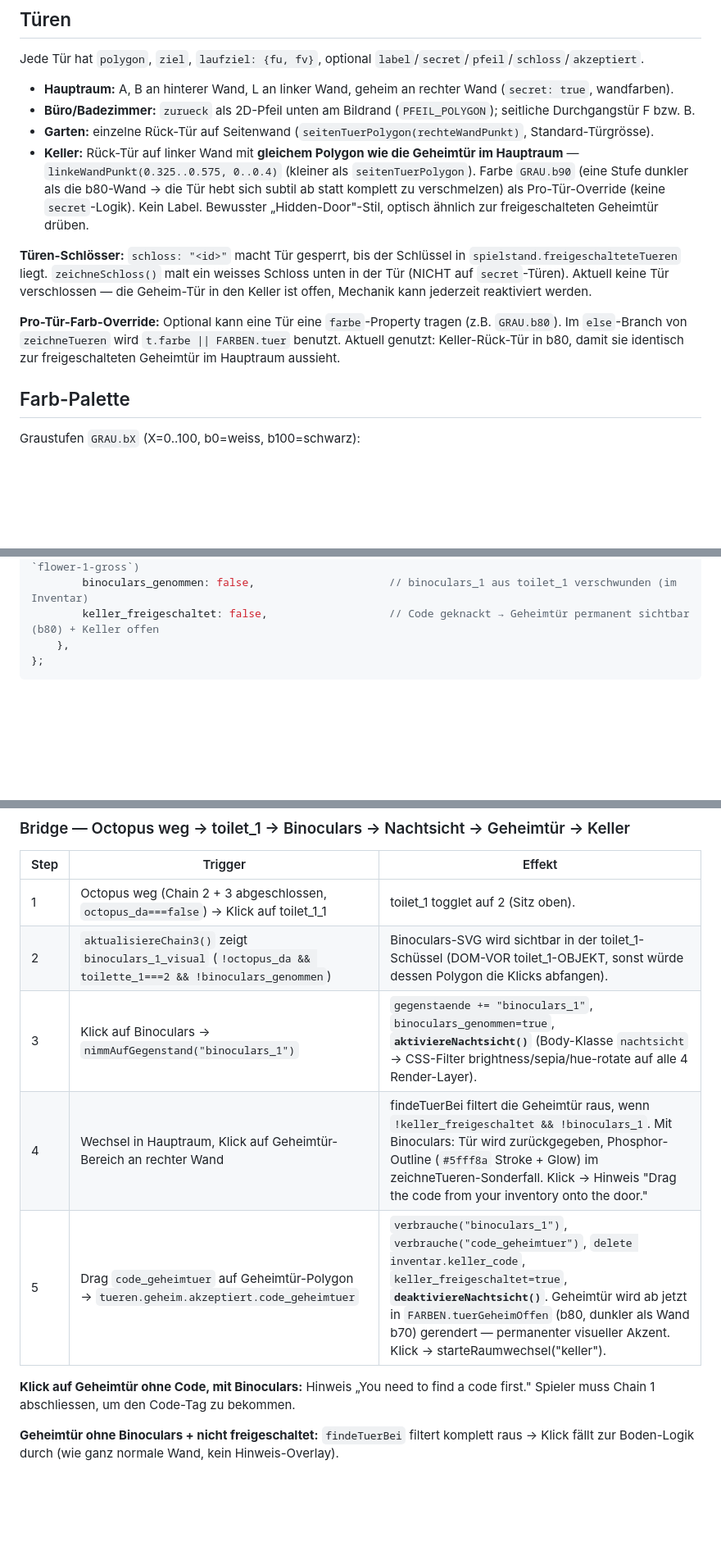
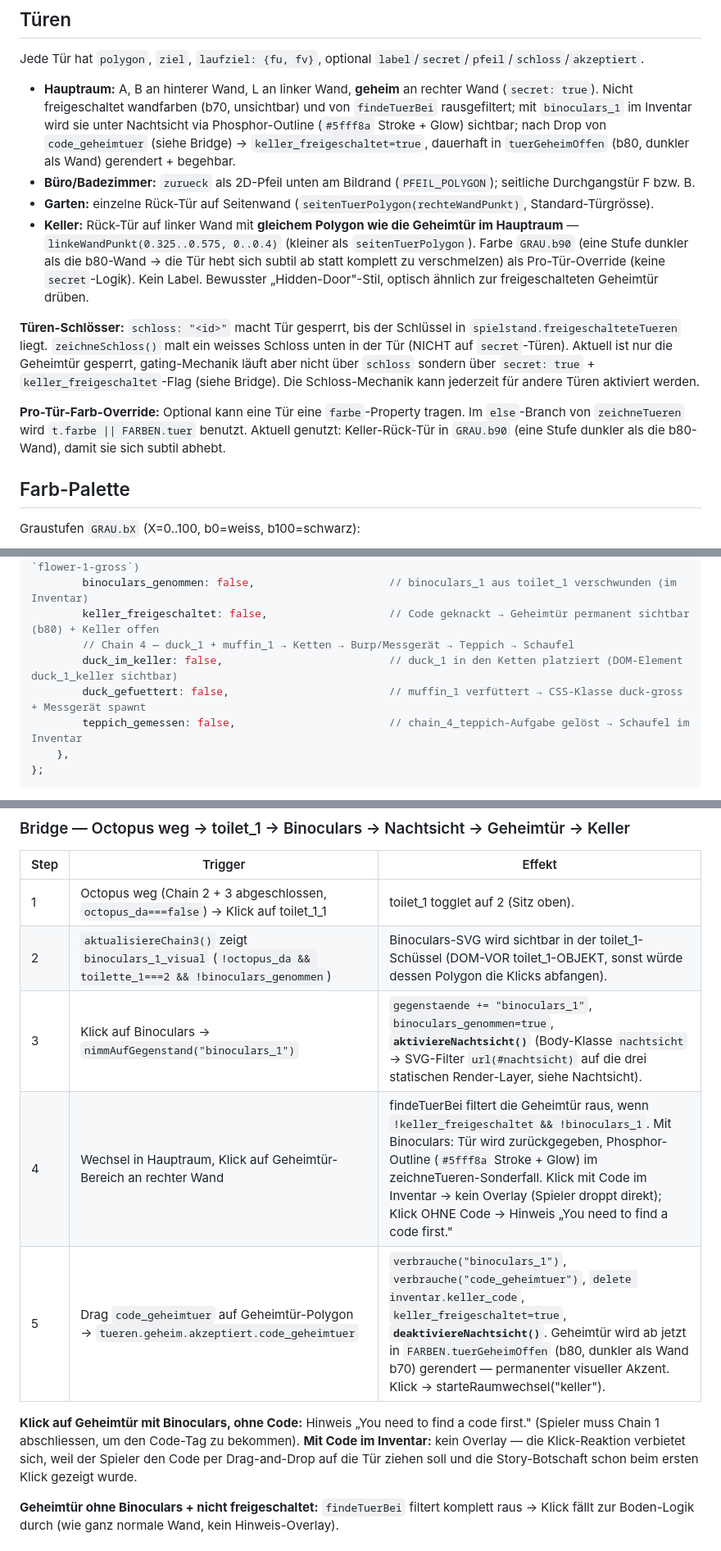
Before and after one commit to Manuel-Benz/Spiel_Kreise_1, a Markdown page: CLAUDE.md, 3 parts joined by grey strips. Shown at 82% size. Rendered like a GitHub page; blank space fills up the shorter version.

````diff
--- a/CLAUDE.md
+++ b/CLAUDE.md
@@ -139,14 +139,14 @@ Klick-Pipeline (`pointerdown`): zuerst Hindernis-Drag (nur HINDERNIS_DEBUG-Modus
 
 Jede Tür hat `polygon`, `ziel`, `laufziel: {fu, fv}`, optional `label`/`secret`/`pfeil`/`schloss`/`akzeptiert`.
 
-- **Hauptraum:** A, B an hinterer Wand, L an linker Wand, geheim an rechter Wand (`secret: true`, wandfarben).
+- **Hauptraum:** A, B an hinterer Wand, L an linker Wand, **geheim** an rechter Wand (`secret: true`). Nicht freigeschaltet wandfarben (b70, unsichtbar) und von `findeTuerBei` rausgefiltert; mit `binoculars_1` im Inventar wird sie unter Nachtsicht via Phosphor-Outline (`#5fff8a` Stroke + Glow) sichtbar; nach Drop von `code_geheimtuer` (siehe Bridge) → `keller_freigeschaltet=true`, dauerhaft in `tuerGeheimOffen` (b80, dunkler als Wand) gerendert + begehbar.
 - **Büro/Badezimmer:** `zurueck` als 2D-Pfeil unten am Bildrand (`PFEIL_POLYGON`); seitliche Durchgangstür F bzw. B.
 - **Garten:** einzelne Rück-Tür auf Seitenwand (`seitenTuerPolygon(rechteWandPunkt)`, Standard-Türgrösse).
 - **Keller:** Rück-Tür auf linker Wand mit **gleichem Polygon wie die Geheimtür im Hauptraum** — `linkeWandPunkt(0.325..0.575, 0..0.4)` (kleiner als `seitenTuerPolygon`). Farbe `GRAU.b90` (eine Stufe dunkler als die b80-Wand → die Tür hebt sich subtil ab statt komplett zu verschmelzen) als Pro-Tür-Override (keine `secret`-Logik). Kein Label. Bewusster „Hidden-Door"-Stil, optisch ähnlich zur freigeschalteten Geheimtür drüben.
 
-**Türen-Schlösser:** `schloss: "<id>"` macht Tür gesperrt, bis der Schlüssel in `spielstand.freigeschalteteTueren` liegt. `zeichneSchloss()` malt ein weisses Schloss unten in der Tür (NICHT auf `secret`-Türen). Aktuell keine Tür verschlossen — die Geheim-Tür in den Keller ist offen, Mechanik kann jederzeit reaktiviert werden.
+**Türen-Schlösser:** `schloss: "<id>"` macht Tür gesperrt, bis der Schlüssel in `spielstand.freigeschalteteTueren` liegt. `zeichneSchloss()` malt ein weisses Schloss unten in der Tür (NICHT auf `secret`-Türen). Aktuell ist nur die Geheimtür gesperrt, gating-Mechanik läuft aber nicht über `schloss` sondern über `secret: true` + `keller_freigeschaltet`-Flag (siehe Bridge). Die Schloss-Mechanik kann jederzeit für andere Türen aktiviert werden.
 
-**Pro-Tür-Farb-Override:** Optional kann eine Tür eine `farbe`-Property tragen (z.B. `GRAU.b80`). Im `else`-Branch von `zeichneTueren` wird `t.farbe || FARBEN.tuer` benutzt. Aktuell genutzt: Keller-Rück-Tür in b80, damit sie identisch zur freigeschalteten Geheimtür im Hauptraum aussieht.
+**Pro-Tür-Farb-Override:** Optional kann eine Tür eine `farbe`-Property tragen. Im `else`-Branch von `zeichneTueren` wird `t.farbe || FARBEN.tuer` benutzt. Aktuell genutzt: Keller-Rück-Tür in `GRAU.b90` (eine Stufe dunkler als die b80-Wand), damit sie sich subtil abhebt.
 
 ## Farb-Palette
 
@@ -385,6 +386,10 @@ const spielstand = {
         flower_1_gegossen: false,                       // flower_1 visuell auf 2× skaliert (CSS-Klasse `flower-1-gross`)
         binoculars_genommen: false,                     // binoculars_1 aus toilet_1 verschwunden (im Inventar)
         keller_freigeschaltet: false,                   // Code geknackt → Geheimtür permanent sichtbar (b80) + Keller offen
+        // Chain 4 — duck_1 + muffin_1 → Ketten → Burp/Messgerät → Teppich → Schaufel
+        duck_im_keller: false,                          // duck_1 in den Ketten platziert (DOM-Element duck_1_keller sichtbar)
+        duck_gefuettert: false,                         // muffin_1 verfüttert → CSS-Klasse duck-gross + Messgerät spawnt
+        teppich_gemessen: false,                        // chain_4_teppich-Aufgabe gelöst → Schaufel im Inventar
     },
 };
 ```
@@ -545,11 +550,11 @@ Läuft parallel zu Chain 1–3, kommt aber praktisch erst weiter, wenn der Kelle
 |---|---|---|
 | 1 | Octopus weg (Chain 2 + 3 abgeschlossen, `octopus_da===false`) → Klick auf toilet_1_1 | toilet_1 togglet auf 2 (Sitz oben). |
 | 2 | `aktualisiereChain3()` zeigt `binoculars_1_visual` (`!octopus_da && toilette_1===2 && !binoculars_genommen`) | Binoculars-SVG wird sichtbar in der toilet_1-Schüssel (DOM-VOR toilet_1-OBJEKT, sonst würde dessen Polygon die Klicks abfangen). |
-| 3 | Klick auf Binoculars → `nimmAufGegenstand("binoculars_1")` | `gegenstaende += "binoculars_1"`, `binoculars_genommen=true`, **`aktiviereNachtsicht()`** (Body-Klasse `nachtsicht` → CSS-Filter brightness/sepia/hue-rotate auf alle 4 Render-Layer). |
-| 4 | Wechsel in Hauptraum, Klick auf Geheimtür-Bereich an rechter Wand | findeTuerBei filtert die Geheimtür raus, wenn `!keller_freigeschaltet && !binoculars_1`. Mit Binoculars: Tür wird zurückgegeben, Phosphor-Outline (`#5fff8a` Stroke + Glow) im zeichneTueren-Sonderfall. Klick → Hinweis "Drag the code from your inventory onto the door." |
+| 3 | Klick auf Binoculars → `nimmAufGegenstand("binoculars_1")` | `gegenstaende += "binoculars_1"`, `binoculars_genommen=true`, **`aktiviereNachtsicht()`** (Body-Klasse `nachtsicht` → SVG-Filter `url(#nachtsicht)` auf die drei statischen Render-Layer, siehe Nachtsicht). |
+| 4 | Wechsel in Hauptraum, Klick auf Geheimtür-Bereich an rechter Wand | findeTuerBei filtert die Geheimtür raus, wenn `!keller_freigeschaltet && !binoculars_1`. Mit Binoculars: Tür wird zurückgegeben, Phosphor-Outline (`#5fff8a` Stroke + Glow) im zeichneTueren-Sonderfall. Klick mit Code im Inventar → kein Overlay (Spieler droppt direkt); Klick OHNE Code → Hinweis „You need to find a code first." |
 | 5 | Drag `code_geheimtuer` auf Geheimtür-Polygon → `tueren.geheim.akzeptiert.code_geheimtuer` | `verbrauche("binoculars_1")`, `verbrauche("code_geheimtuer")`, `delete inventar.keller_code`, `keller_freigeschaltet=true`, **`deaktiviereNachtsicht()`**. Geheimtür wird ab jetzt in `FARBEN.tuerGeheimOffen` (b80, dunkler als Wand b70) gerendert — permanenter visueller Akzent. Klick → starteRaumwechsel("keller"). |
 
-**Klick auf Geheimtür ohne Code, mit Binoculars:** Hinweis „You need to find a code first." Spieler muss Chain 1 abschliessen, um den Code-Tag zu bekommen.
+**Klick auf Geheimtür mit Binoculars, ohne Code:** Hinweis „You need to find a code first." (Spieler muss Chain 1 abschliessen, um den Code-Tag zu bekommen). **Mit Code im Inventar:** kein Overlay — die Klick-Reaktion verbietet sich, weil der Spieler den Code per Drag-and-Drop auf die Tür ziehen soll und die Story-Botschaft schon beim ersten Klick gezeigt wurde.
 
 **Geheimtür ohne Binoculars + nicht freigeschaltet:** `findeTuerBei` filtert komplett raus → Klick fällt zur Boden-Logik durch (wie ganz normale Wand, kein Hinweis-Overlay).
 
````
Also changed, not shown: other parts of CLAUDE.md (+12 -8 lines).
